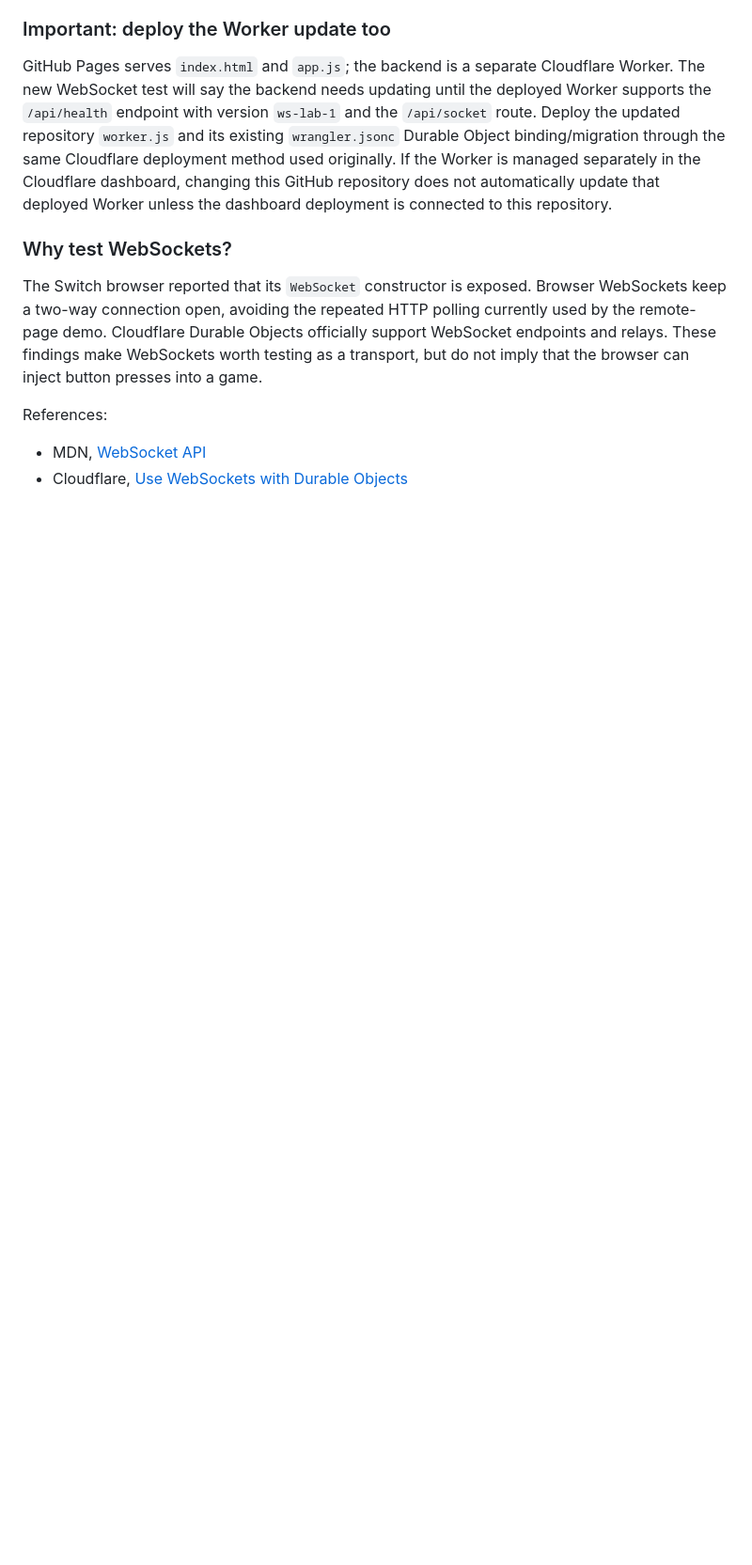
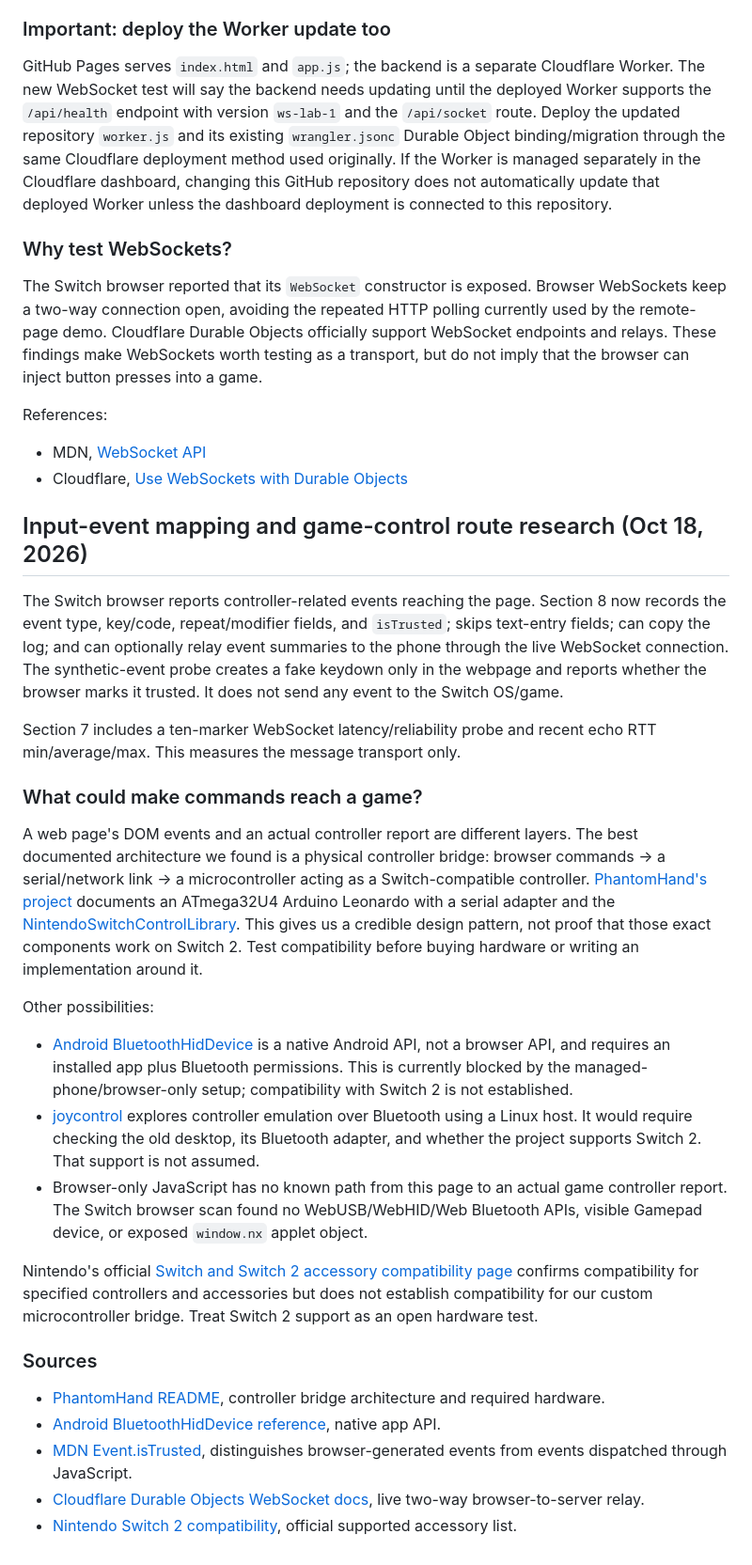
Before and after one commit to jdogdabest67/linux, a Markdown page: README.md, the part around the change. Shown at 94% size. GitHub-like rendering; blank space fills up the shorter version.

Commit message:
Document game-control architecture research and tests

```diff
--- a/README.md
+++ b/README.md
@@ -87,3 +87,28 @@ The Switch browser reported that its `WebSocket` constructor is exposed. Browser
 References:
 - MDN, [WebSocket API](https://developer.mozilla.org/en-US/docs/Web/API/WebSockets_API)
 - Cloudflare, [Use WebSockets with Durable Objects](https://developers.cloudflare.com/durable-objects/best-practices/websockets/)
+
+
+## Input-event mapping and game-control route research (Oct 18, 2026)
+
+The Switch browser reports controller-related events reaching the page. Section 8 now records the event type, key/code, repeat/modifier fields, and `isTrusted`; skips text-entry fields; can copy the log; and can optionally relay event summaries to the phone through the live WebSocket connection. The synthetic-event probe creates a fake keydown only in the webpage and reports whether the browser marks it trusted. It does not send any event to the Switch OS/game.
+
+Section 7 includes a ten-marker WebSocket latency/reliability probe and recent echo RTT min/average/max. This measures the message transport only.
+
+### What could make commands reach a game?
+
+A web page's DOM events and an actual controller report are different layers. The best documented architecture we found is a physical controller bridge: browser commands → a serial/network link → a microcontroller acting as a Switch-compatible controller. [PhantomHand's project](https://github.com/noov-smash/PhantomHand) documents an ATmega32U4 Arduino Leonardo with a serial adapter and the [NintendoSwitchControlLibrary](https://github.com/lefmarna/NintendoSwitchControlLibrary). This gives us a credible design pattern, not proof that those exact components work on Switch 2. Test compatibility before buying hardware or writing an implementation around it.
+
+Other possibilities:
+- [Android BluetoothHidDevice](https://developer.android.com/reference/android/bluetooth/BluetoothHidDevice) is a native Android API, not a browser API, and requires an installed app plus Bluetooth permissions. This is currently blocked by the managed-phone/browser-only setup; compatibility with Switch 2 is not established.
+- [joycontrol](https://github.com/mart1nro/joycontrol) explores controller emulation over Bluetooth using a Linux host. It would require checking the old desktop, its Bluetooth adapter, and whether the project supports Switch 2. That support is not assumed.
+- Browser-only JavaScript has no known path from this page to an actual game controller report. The Switch browser scan found no WebUSB/WebHID/Web Bluetooth APIs, visible Gamepad device, or exposed `window.nx` applet object.
+
+Nintendo's official [Switch and Switch 2 accessory compatibility page](https://en-americas-support.nintendo.com/app/answers/detail/a_id/68426/~/nintendo-switch-and-nintendo-switch) confirms compatibility for specified controllers and accessories but does not establish compatibility for our custom microcontroller bridge. Treat Switch 2 support as an open hardware test.
+
+### Sources
+- [PhantomHand README](https://github.com/noov-smash/PhantomHand), controller bridge architecture and required hardware.
+- [Android BluetoothHidDevice reference](https://developer.android.com/reference/android/bluetooth/BluetoothHidDevice), native app API.
+- [MDN Event.isTrusted](https://developer.mozilla.org/en-US/docs/Web/API/Event/isTrusted), distinguishes browser-generated events from events dispatched through JavaScript.
+- [Cloudflare Durable Objects WebSocket docs](https://developers.cloudflare.com/durable-objects/best-practices/websockets/), live two-way browser-to-server relay.
+- [Nintendo Switch 2 compatibility](https://en-americas-support.nintendo.com/app/answers/detail/a_id/68426/~/nintendo-switch-and-nintendo-switch), official supported accessory list.
```
